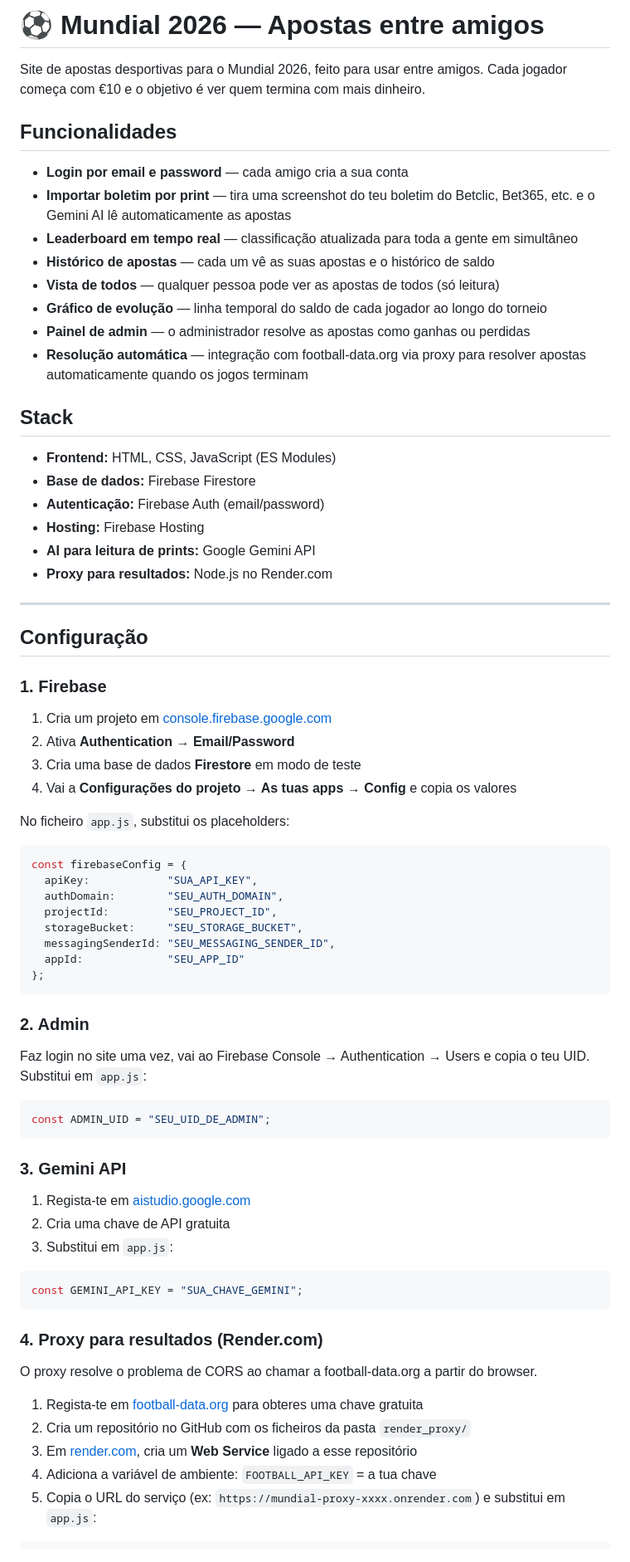
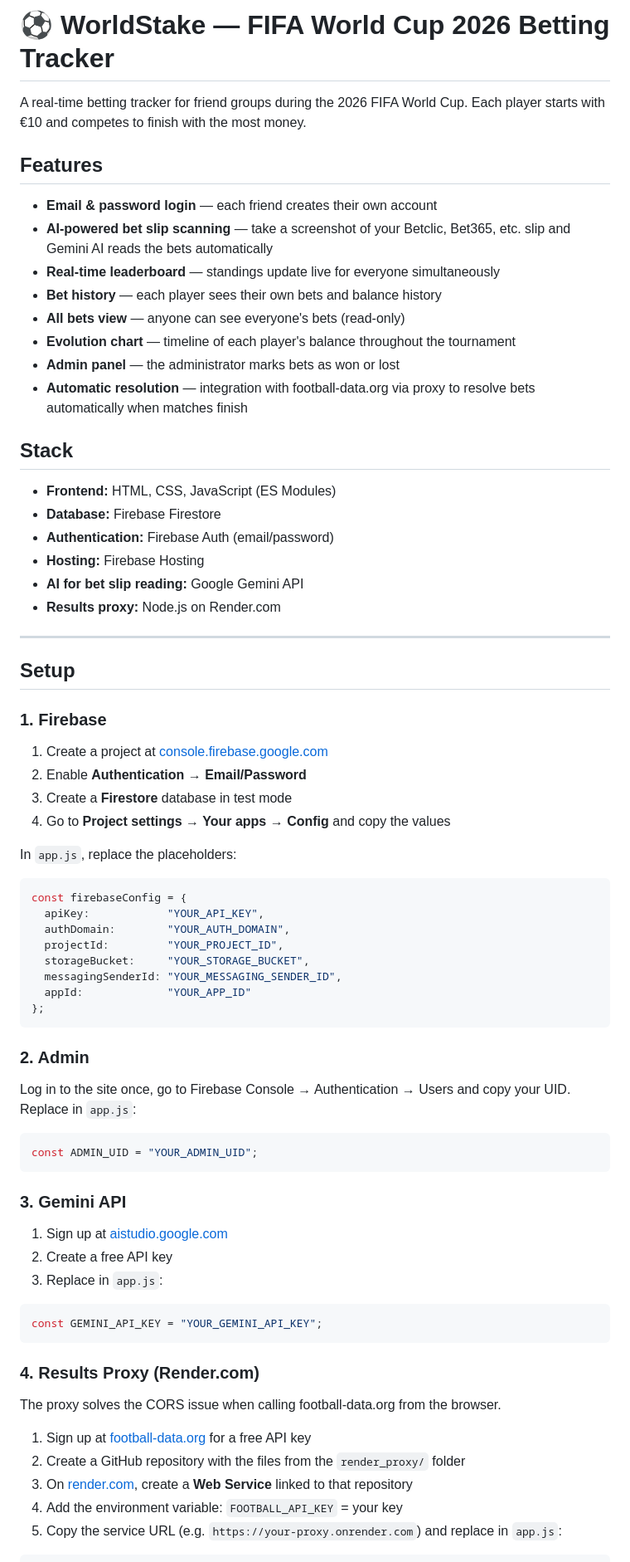
Before and after one commit to ssstryder/WorldStake, a Markdown page: README.md, the part around one of its changes. Shown at 83% size. GitHub-like rendering.

````diff
--- a/README.md
+++ b/README.md
@@ -1,77 +1,77 @@
-# ⚽ Mundial 2026 — Apostas entre amigos
+# ⚽ WorldStake — FIFA World Cup 2026 Betting Tracker
 
-Site de apostas desportivas para o Mundial 2026, feito para usar entre amigos. Cada jogador começa com €10 e o objetivo é ver quem termina com mais dinheiro.
+A real-time betting tracker for friend groups during the 2026 FIFA World Cup. Each player starts with €10 and competes to finish with the most money.
 
-## Funcionalidades
+## Features
 
-- **Login por email e password** — cada amigo cria a sua conta
-- **Importar boletim por print** — tira uma screenshot do teu boletim do Betclic, Bet365, etc. e o Gemini AI lê automaticamente as apostas
-- **Leaderboard em tempo real** — classificação atualizada para toda a gente em simultâneo
-- **Histórico de apostas** — cada um vê as suas apostas e o histórico de saldo
-- **Vista de todos** — qualquer pessoa pode ver as apostas de todos (só leitura)
-- **Gráfico de evolução** — linha temporal do saldo de cada jogador ao longo do torneio
-- **Painel de admin** — o administrador resolve as apostas como ganhas ou perdidas
-- **Resolução automática** — integração com football-data.org via proxy para resolver apostas automaticamente quando os jogos terminam
+- **Email & password login** — each friend creates their own account
+- **AI-powered bet slip scanning** — take a screenshot of your Betclic, Bet365, etc. slip and Gemini AI reads the bets automatically
+- **Real-time leaderboard** — standings update live for everyone simultaneously
+- **Bet history** — each player sees their own bets and balance history
+- **All bets view** — anyone can see everyone's bets (read-only)
+- **Evolution chart** — timeline of each player's balance throughout the tournament
+- **Admin panel** — the administrator marks bets as won or lost
+- **Automatic resolution** — integration with football-data.org via proxy to resolve bets automatically when matches finish
 
 ## Stack
 
 - **Frontend:** HTML, CSS, JavaScript (ES Modules)
-- **Base de dados:** Firebase Firestore
-- **Autenticação:** Firebase Auth (email/password)
+- **Database:** Firebase Firestore
+- **Authentication:** Firebase Auth (email/password)
 - **Hosting:** Firebase Hosting
-- **AI para leitura de prints:** Google Gemini API
-- **Proxy para resultados:** Node.js no Render.com
+- **AI for bet slip reading:** Google Gemini API
+- **Results proxy:** Node.js on Render.com
 
 ---
 
-## Configuração
+## Setup
 
 ### 1. Firebase
 
-1. Cria um projeto em [console.firebase.google.com](https://console.firebase.google.com)
-2. Ativa **Authentication → Email/Password**
-3. Cria uma base de dados **Firestore** em modo de teste
-4. Vai a **Configurações do projeto → As tuas apps → Config** e copia os valores
+1. Create a project at [console.firebase.google.com](https://console.firebase.google.com)
+2. Enable **Authentication → Email/Password**
+3. Create a **Firestore** database in test mode
+4. Go to **Project settings → Your apps → Config** and copy the values
 
-No ficheiro `app.js`, substitui os placeholders:
+In `app.js`, replace the placeholders:
 
 ```js
 const firebaseConfig = {
-  apiKey:            "SUA_API_KEY",
-  authDomain:        "SEU_AUTH_DOMAIN",
-  projectId:         "SEU_PROJECT_ID",
-  storageBucket:     "SEU_STORAGE_BUCKET",
-  messagingSenderId: "SEU_MESSAGING_SENDER_ID",
-  appId:             "SEU_APP_ID"
+  apiKey:            "YOUR_API_KEY",
+  authDomain:        "YOUR_AUTH_DOMAIN",
+  projectId:         "YOUR_PROJECT_ID",
+  storageBucket:     "YOUR_STORAGE_BUCKET",
+  messagingSenderId: "YOUR_MESSAGING_SENDER_ID",
+  appId:             "YOUR_APP_ID"
 };
 ```
 
 ### 2. Admin
 
-Faz login no site uma vez, vai ao Firebase Console → Authentication → Users e copia o teu UID. Substitui em `app.js`:
+Log in to the site once, go to Firebase Console → Authentication → Users and copy your UID. Replace in `app.js`:
 
 ```js
-const ADMIN_UID = "SEU_UID_DE_ADMIN";
+const ADMIN_UID = "YOUR_ADMIN_UID";
 ```
 
 ### 3. Gemini API
 
-1. Regista-te em [aistudio.google.com](https://aistudio.google.com/apikey)
-2. Cria uma chave de API gratuita
-3. Substitui em `app.js`:
+1. Sign up at [aistudio.google.com](https://aistudio.google.com/apikey)
+2. Create a free API key
+3. Replace in `app.js`:
 
 ```js
-const GEMINI_API_KEY = "SUA_CHAVE_GEMINI";
+const GEMINI_API_KEY = "YOUR_GEMINI_API_KEY";
 ```
 
-### 4. Proxy para resultados (Render.com)
+### 4. Results Proxy (Render.com)
 
-O proxy resolve o problema de CORS ao chamar a football-data.org a partir do browser.
+The proxy solves the CORS issue when calling football-data.org from the browser.
 
-1. Regista-te em [football-data.org](https://www.football-data.org) para obteres uma chave gratuita
-2. Cria um repositório no GitHub com os ficheiros da pasta `render_proxy/`
-3. Em [render.com](https://render.com), cria um **Web Service** ligado a esse repositório
-4. Adiciona a variável de ambiente: `FOOTBALL_API_KEY` = a tua chave
-5. Copia o URL do serviço (ex: `https://mundial-proxy-xxxx.onrender.com`) e substitui em `app.js`:
+1. Sign up at [football-data.org](https://www.football-data.org) for a free API key
+2. Create a GitHub repository with the files from the `render_proxy/` folder
+3. On [render.com](https://render.com), create a **Web Service** linked to that repository
+4. Add the environment variable: `FOOTBALL_API_KEY` = your key
+5. Copy the service URL (e.g. `https://your-proxy.onrender.com`) and replace in `app.js`:
 
 ```js
````
Also changed, not shown: other parts of README.md (+13 -13 lines).
